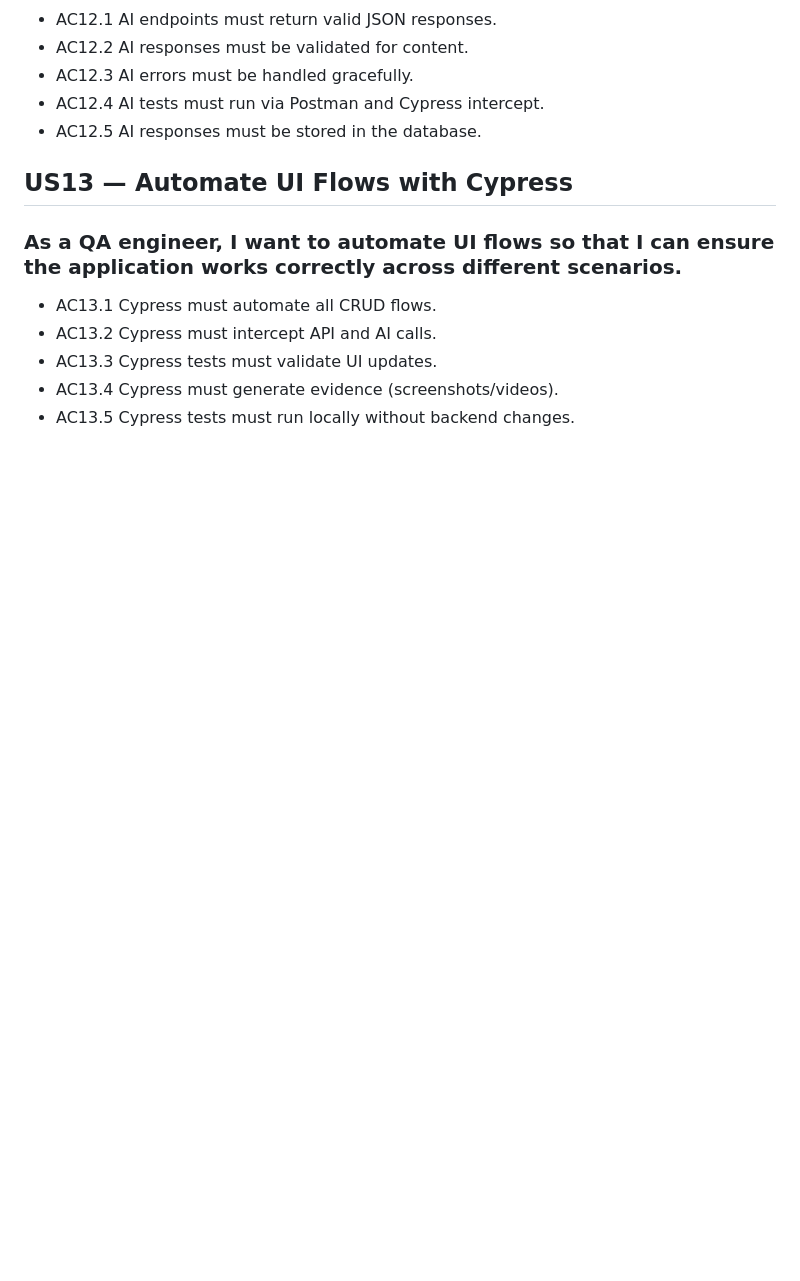
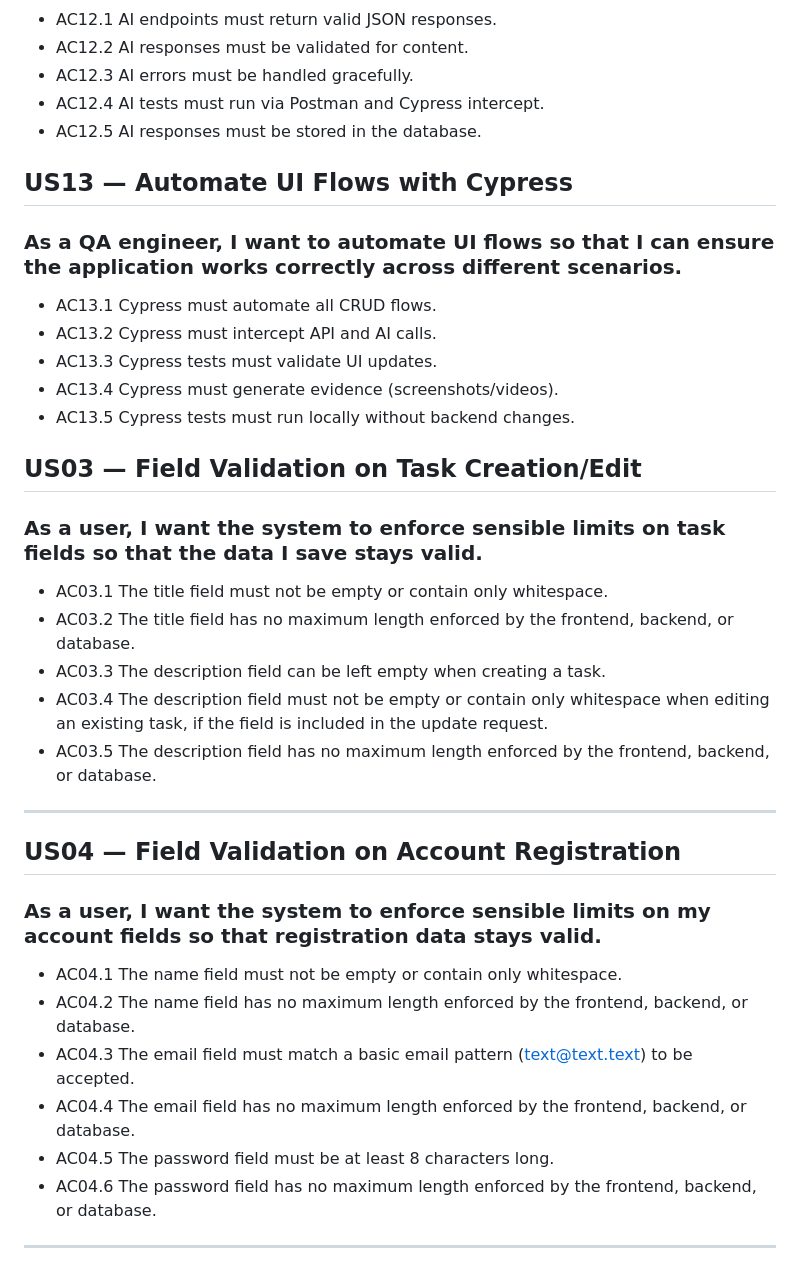
Before and after one commit to fvnicole/AI-Task-Assistant-QA-Project, a Markdown page: docs/03_Acceptance_Criteria.md, the part around the change. GitHub-like rendering; blank space fills up the shorter version.

```diff
--- a/docs/03_Acceptance_Criteria.md
+++ b/docs/03_Acceptance_Criteria.md
@@ -116,3 +116,29 @@
 - AC13.3 Cypress tests must validate UI updates.
 - AC13.4 Cypress must generate evidence (screenshots/videos).
 - AC13.5 Cypress tests must run locally without backend changes.
+
+
+
+
+
+
+## US03 — Field Validation on Task Creation/Edit
+### As a user, I want the system to enforce sensible limits on task fields so that the data I save stays valid.
+- AC03.1 The title field must not be empty or contain only whitespace.
+- AC03.2 The title field has no maximum length enforced by the frontend, backend, or database.
+- AC03.3 The description field can be left empty when creating a task.
+- AC03.4 The description field must not be empty or contain only whitespace when editing an existing task, if the field is included in the update request.
+- AC03.5 The description field has no maximum length enforced by the frontend, backend, or database.
+
+---
+
+## US04 — Field Validation on Account Registration
+### As a user, I want the system to enforce sensible limits on my account fields so that registration data stays valid.
+- AC04.1 The name field must not be empty or contain only whitespace.
+- AC04.2 The name field has no maximum length enforced by the frontend, backend, or database.
+- AC04.3 The email field must match a basic email pattern (text@text.text) to be accepted.
+- AC04.4 The email field has no maximum length enforced by the frontend, backend, or database.
+- AC04.5 The password field must be at least 8 characters long.
+- AC04.6 The password field has no maximum length enforced by the frontend, backend, or database.
+
+---
```
